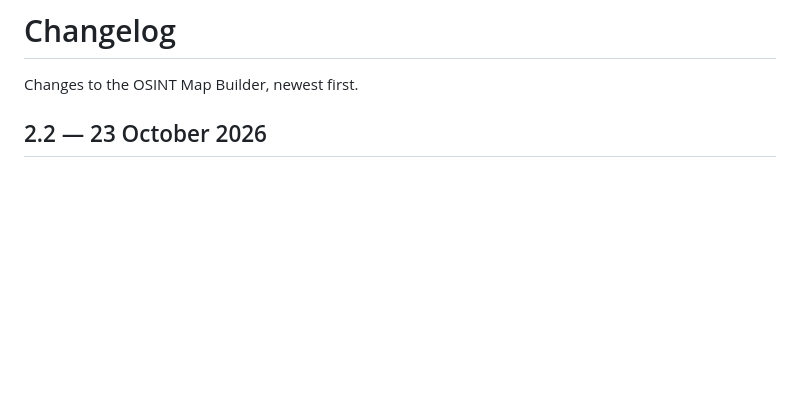
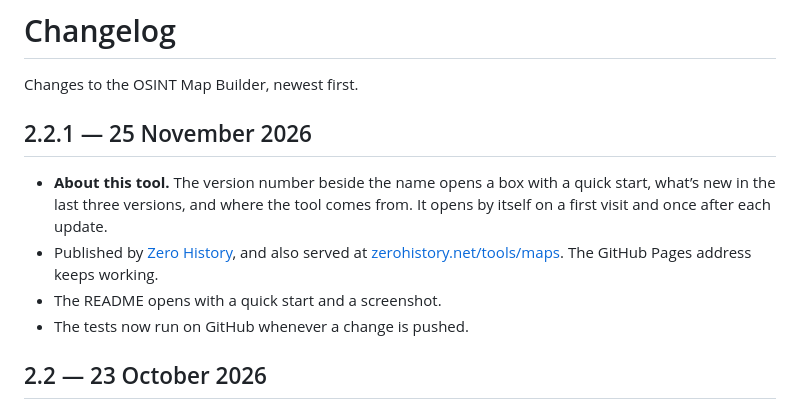
Before and after one commit to GMichaelRapp/OSINT_Maps, a Markdown page: CHANGELOG.md, the part around the change. Rendered like a GitHub page; blank space fills up the shorter version.

```diff
--- a/CHANGELOG.md
+++ b/CHANGELOG.md
@@ -1,6 +1,13 @@
 # Changelog
 
 Changes to the OSINT Map Builder, newest first.
+
+## 2.2.1 — 25 November 2026
+
+- **About this tool.** The version number beside the name opens a box with a quick start, what’s new in the last three versions, and where the tool comes from. It opens by itself on a first visit and once after each update.
+- Published by [Zero History](https://zerohistory.net/), and also served at [zerohistory.net/tools/maps](https://zerohistory.net/tools/maps/). The GitHub Pages address keeps working.
+- The README opens with a quick start and a screenshot.
+- The tests now run on GitHub whenever a change is pushed.
 
 ## 2.2 — 23 October 2026
 
```
Also changed, not shown: README.md (+24 -1 lines), docs/screenshot-dark.png (added), docs/screenshot.png (added), 3 other files.
